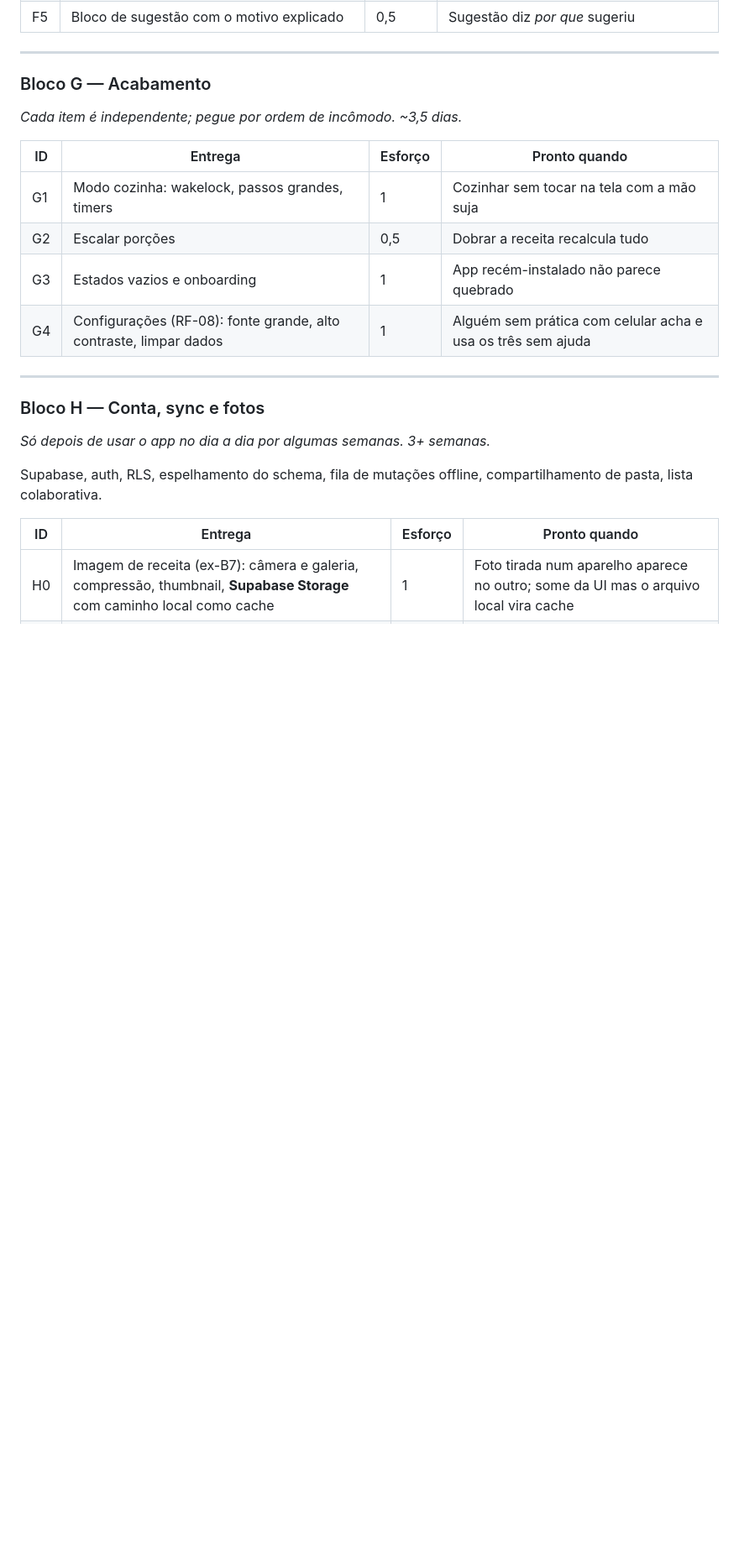
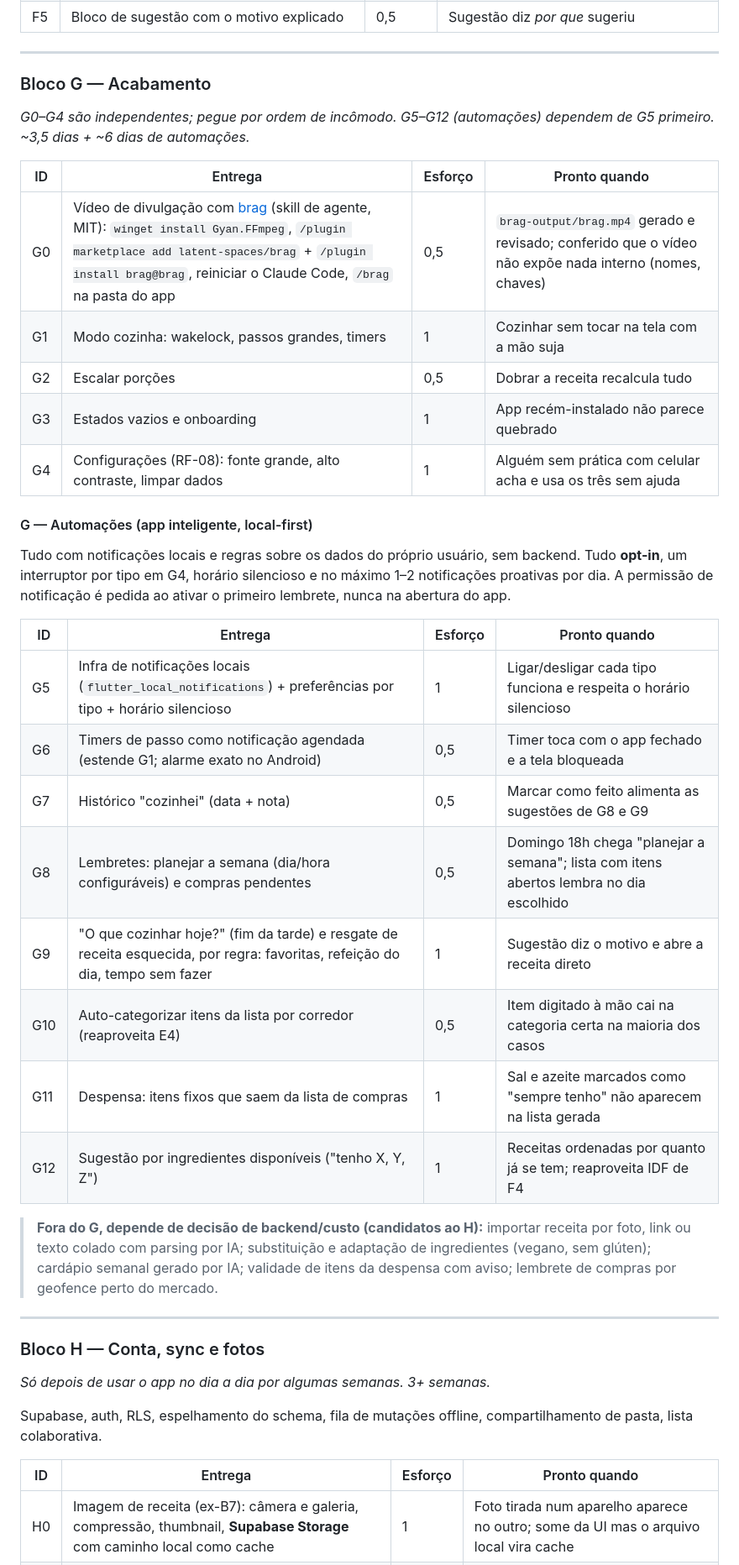
Before and after one commit to joseminelli/Receyta, a Markdown page: docs/plano-app-receitas.md, the part around the change. Shown at 84% size. Drawn GitHub-style; blank space fills up the shorter version.

Commit message:
feat: add automation features with local notifications and user preferences for enhanced cooking experience

```diff
--- a/docs/plano-app-receitas.md
+++ b/docs/plano-app-receitas.md
@@ -882,14 +882,39 @@ Esforço em dias de trabalho focado.
 ---
 
 ### Bloco G — Acabamento
-*Cada item é independente; pegue por ordem de incômodo. ~3,5 dias.*
+*G0–G4 são independentes; pegue por ordem de incômodo. G5–G12 (automações) dependem de G5 primeiro. ~3,5 dias + ~6 dias de automações.*
 
 | ID | Entrega | Esforço | Pronto quando |
 |---|---|---|---|
+| G0 | Vídeo de divulgação com [brag](https://github.com/latent-spaces/brag) (skill de agente, MIT): `winget install Gyan.FFmpeg`, `/plugin marketplace add latent-spaces/brag` + `/plugin install brag@brag`, reiniciar o Claude Code, `/brag` na pasta do app | 0,5 | `brag-output/brag.mp4` gerado e revisado; conferido que o vídeo não expõe nada interno (nomes, chaves) |
 | G1 | Modo cozinha: wakelock, passos grandes, timers | 1 | Cozinhar sem tocar na tela com a mão suja |
 | G2 | Escalar porções | 0,5 | Dobrar a receita recalcula tudo |
 | G3 | Estados vazios e onboarding | 1 | App recém-instalado não parece quebrado |
 | G4 | Configurações (RF-08): fonte grande, alto contraste, limpar dados | 1 | Alguém sem prática com celular acha e usa os três sem ajuda |
+
+#### G — Automações (app inteligente, local-first)
+
+Tudo com notificações locais e regras sobre os dados do próprio usuário, sem
+backend. Tudo **opt-in**, um interruptor por tipo em G4, horário silencioso e
+no máximo 1–2 notificações proativas por dia. A permissão de notificação é
+pedida ao ativar o primeiro lembrete, nunca na abertura do app.
+
+| ID | Entrega | Esforço | Pronto quando |
+|---|---|---|---|
+| G5 | Infra de notificações locais (`flutter_local_notifications`) + preferências por tipo + horário silencioso | 1 | Ligar/desligar cada tipo funciona e respeita o horário silencioso |
+| G6 | Timers de passo como notificação agendada (estende G1; alarme exato no Android) | 0,5 | Timer toca com o app fechado e a tela bloqueada |
+| G7 | Histórico "cozinhei" (data + nota) | 0,5 | Marcar como feito alimenta as sugestões de G8 e G9 |
+| G8 | Lembretes: planejar a semana (dia/hora configuráveis) e compras pendentes | 0,5 | Domingo 18h chega "planejar a semana"; lista com itens abertos lembra no dia escolhido |
+| G9 | "O que cozinhar hoje?" (fim da tarde) e resgate de receita esquecida, por regra: favoritas, refeição do dia, tempo sem fazer | 1 | Sugestão diz o motivo e abre a receita direto |
+| G10 | Auto-categorizar itens da lista por corredor (reaproveita E4) | 0,5 | Item digitado à mão cai na categoria certa na maioria dos casos |
+| G11 | Despensa: itens fixos que saem da lista de compras | 1 | Sal e azeite marcados como "sempre tenho" não aparecem na lista gerada |
+| G12 | Sugestão por ingredientes disponíveis ("tenho X, Y, Z") | 1 | Receitas ordenadas por quanto já se tem; reaproveita IDF de F4 |
+
+> **Fora do G, depende de decisão de backend/custo (candidatos ao H):**
+> importar receita por foto, link ou texto colado com parsing por IA;
+> substituição e adaptação de ingredientes (vegano, sem glúten); cardápio
+> semanal gerado por IA; validade de itens da despensa com aviso; lembrete de
+> compras por geofence perto do mercado.
 
 ---
 
```
